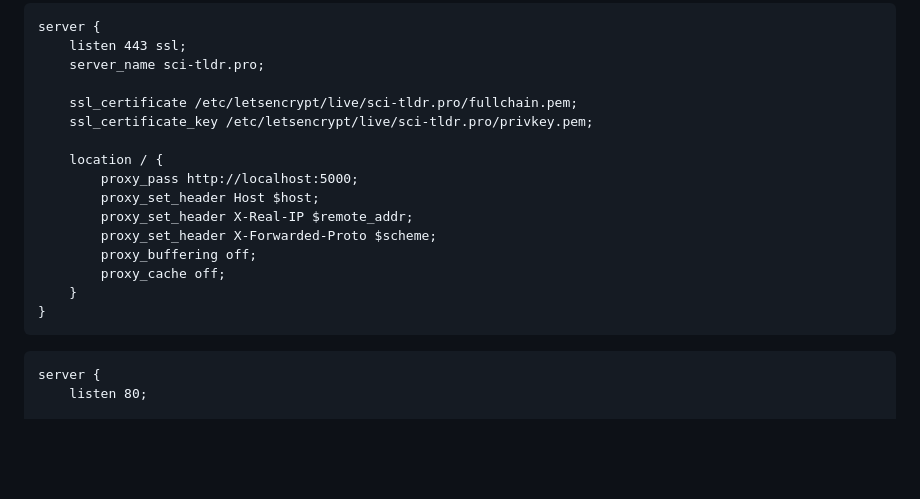
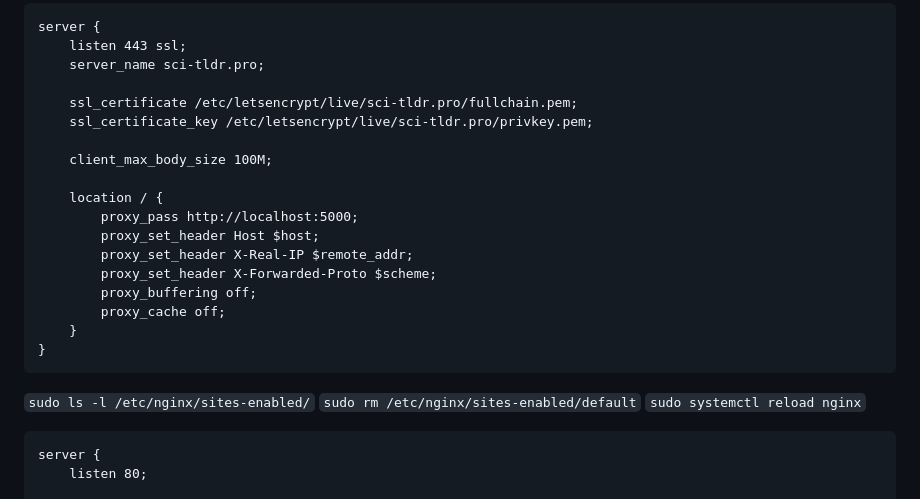
Before and after one commit to faizanahemad/science-reader, a Markdown page: readme.md, the part around the change. Drawn GitHub-style; blank space fills up the shorter version.

````diff
--- a/readme.md
+++ b/readme.md
@@ -12,6 +12,8 @@ server {
     ssl_certificate /etc/letsencrypt/live/sci-tldr.pro/fullchain.pem;
     ssl_certificate_key /etc/letsencrypt/live/sci-tldr.pro/privkey.pem;
 
+    client_max_body_size 100M;
+
     location / {
         proxy_pass http://localhost:5000;
         proxy_set_header Host $host;
@@ -22,6 +24,9 @@ server {
     }
 }
 ```
+`sudo ls -l /etc/nginx/sites-enabled/`
+`sudo rm /etc/nginx/sites-enabled/default`
+`sudo systemctl reload nginx`
 
 ```
 server {
````
Also changed, not shown: new_features.md (+83 -16 lines).
